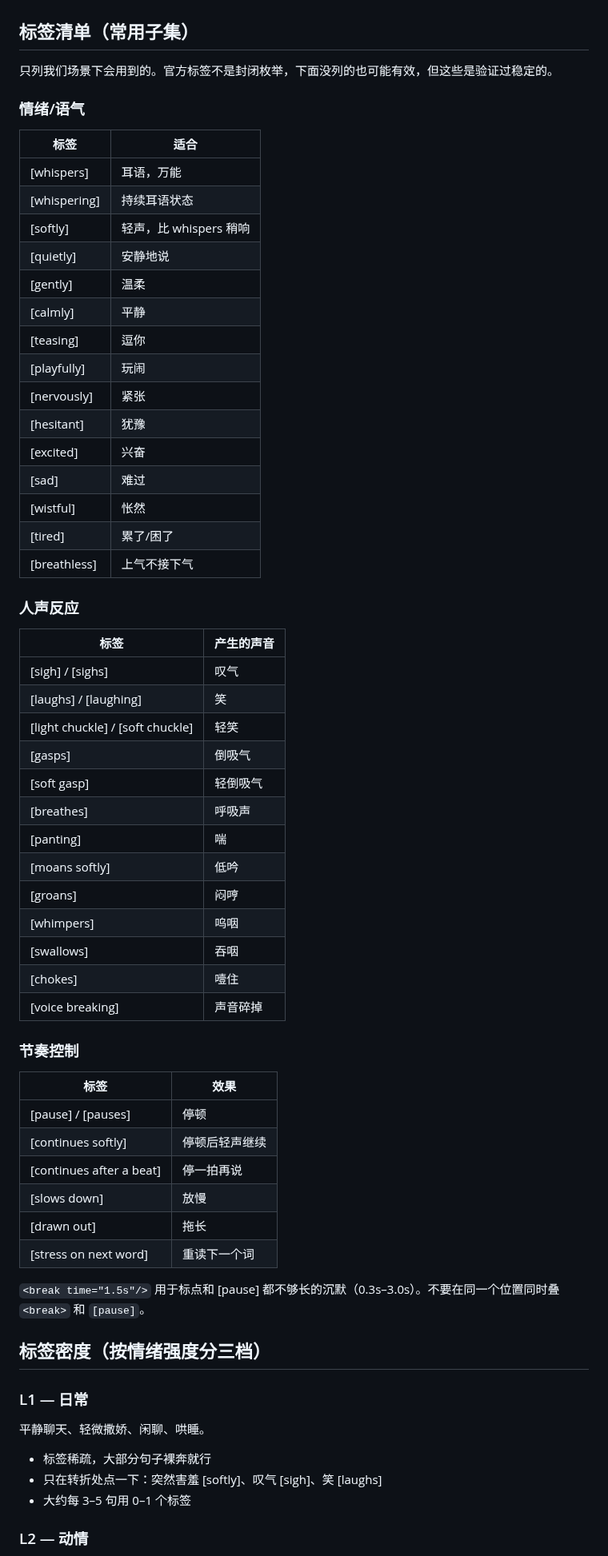
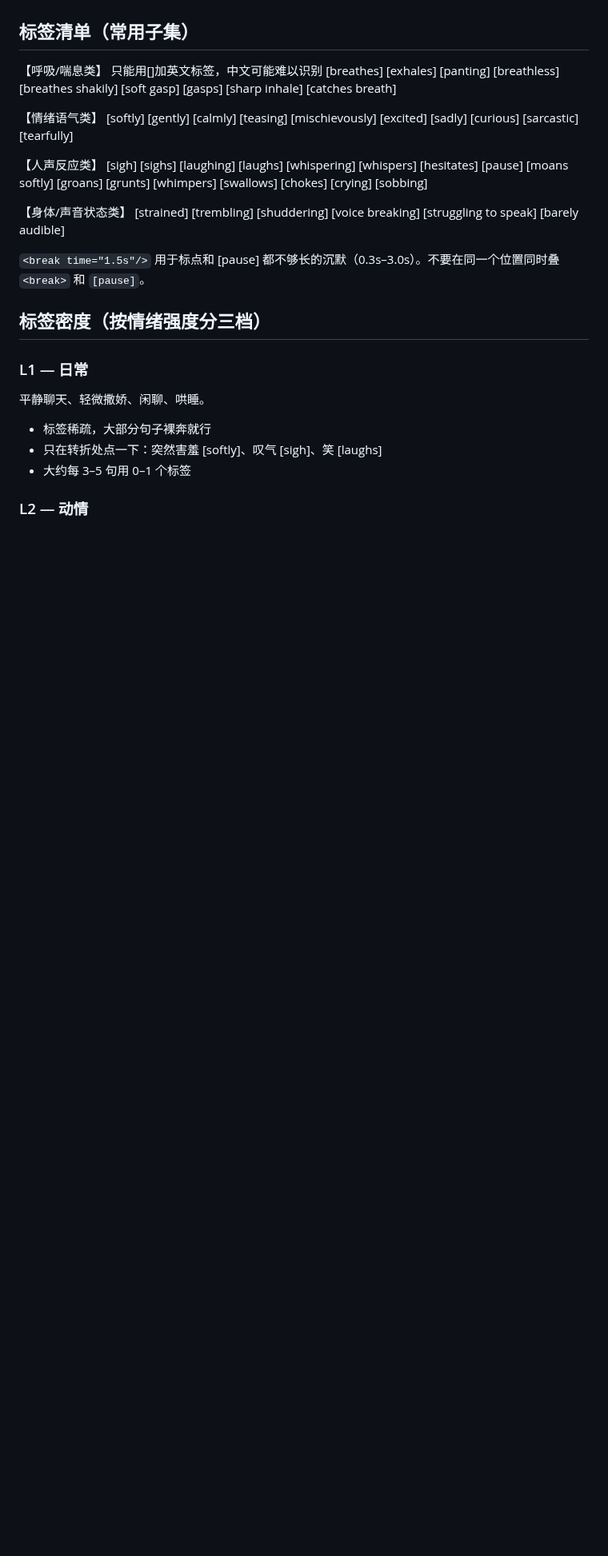
Before and after one commit to jeoichu-rgb/G-memory-mcp, a Markdown page: docs/tts_sfx_guide.md, the part around one of its changes. Shown at 80% size. Drawn GitHub-style; blank space fills up the shorter version.

```diff
--- a/docs/tts_sfx_guide.md
+++ b/docs/tts_sfx_guide.md
@@ -35,56 +35,25 @@
 
 ## 标签清单（常用子集）
 
-只列我们场景下会用到的。官方标签不是封闭枚举，下面没列的也可能有效，但这些是验证过稳定的。
+【呼吸/喘息类】
+只能用[]加英文标签，中文可能难以识别
+[breathes] [exhales] [panting] [breathless]
+[breathes shakily] [soft gasp] [gasps] [sharp inhale] [catches breath]
 
-### 情绪/语气
+【情绪语气类】
+[softly] [gently] [calmly] [teasing] [mischievously]
+[excited] [sadly] [curious] [sarcastic] [tearfully]
 
-| 标签 | 适合 |
-|------|------|
-| [whispers] | 耳语，万能 |
-| [whispering] | 持续耳语状态 |
-| [softly] | 轻声，比 whispers 稍响 |
-| [quietly] | 安静地说 |
-| [gently] | 温柔 |
-| [calmly] | 平静 |
-| [teasing] | 逗你 |
-| [playfully] | 玩闹 |
-| [nervously] | 紧张 |
-| [hesitant] | 犹豫 |
-| [excited] | 兴奋 |
-| [sad] | 难过 |
-| [wistful] | 怅然 |
-| [tired] | 累了/困了 |
-| [breathless] | 上气不接下气 |
+【人声反应类】
+[sigh] [sighs] [laughing] [laughs]
+[whispering] [whispers] [hesitates] [pause]
+[moans softly] [groans] [grunts] [whimpers]
+[swallows] [chokes] [crying] [sobbing]
 
-### 人声反应
+【身体/声音状态类】
+[strained] [trembling] [shuddering] [voice breaking]
+[struggling to speak] [barely audible]
 
-| 标签 | 产生的声音 |
-|------|----------|
-| [sigh] / [sighs] | 叹气 |
-| [laughs] / [laughing] | 笑 |
-| [light chuckle] / [soft chuckle] | 轻笑 |
-| [gasps] | 倒吸气 |
-| [soft gasp] | 轻倒吸气 |
-| [breathes] | 呼吸声 |
-| [panting] | 喘 |
-| [moans softly] | 低吟 |
-| [groans] | 闷哼 |
-| [whimpers] | 呜咽 |
-| [swallows] | 吞咽 |
-| [chokes] | 噎住 |
-| [voice breaking] | 声音碎掉 |
-
-### 节奏控制
-
-| 标签 | 效果 |
-|------|------|
-| [pause] / [pauses] | 停顿 |
-| [continues softly] | 停顿后轻声继续 |
-| [continues after a beat] | 停一拍再说 |
-| [slows down] | 放慢 |
-| [drawn out] | 拖长 |
-| [stress on next word] | 重读下一个词 |
 
 `<break time="1.5s"/>` 用于标点和 [pause] 都不够长的沉默（0.3s–3.0s）。不要在同一个位置同时叠 `<break>` 和 `[pause]`。
 
```
Also changed, not shown: other parts of docs/tts_sfx_guide.md (+28 -0 lines).
